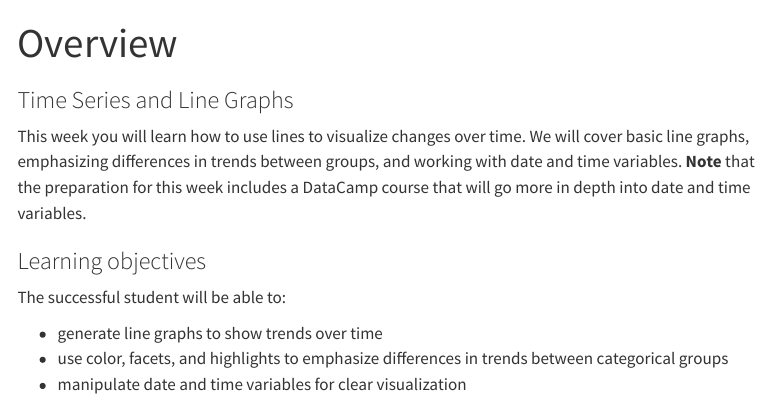
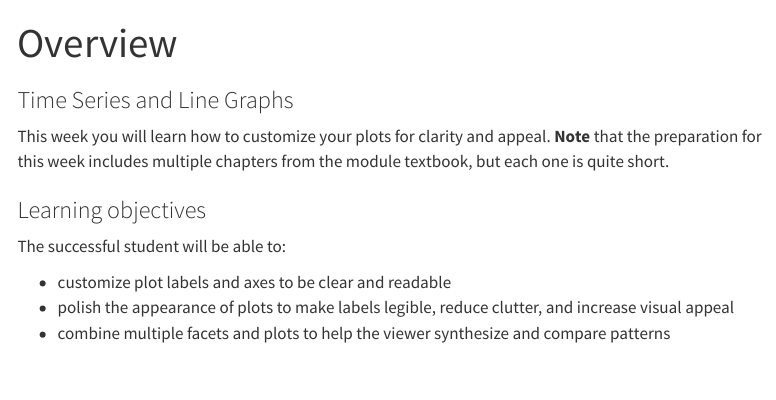
Before and after one commit to laylaunger/york-data-vis-r-course, a Quarto document (data-vis/week-7/overview7.qmd): the page in a window 1100 px wide, from its top. Rendered offline with R 4.5, knitr and Pandoc in place of Quarto, with nearby package versions; menus at the side of the page are left out.

Commit message:
Updated overviews

```diff
--- a/data-vis/week-7/overview7.qmd
+++ b/data-vis/week-7/overview7.qmd
@@ -5,13 +5,13 @@ toc: true
 toc-location: right
 ---
 
-This week you will learn how to use lines to visualize changes over time. We will cover basic line graphs, emphasizing differences in trends between groups, and working with date and time variables. **Note** that the preparation for this week includes a DataCamp course that will go more in depth into date and time variables.
+This week you will learn how to customize your plots for clarity and appeal. **Note** that the preparation for this week includes multiple chapters from the module textbook, but each one is quite short.
 
 
 ### Learning objectives
 
 The successful student will be able to:
 
--   generate line graphs to show trends over time
--   use color, facets, and highlights to emphasize differences in trends between categorical groups
--   manipulate date and time variables for clear visualization
+-   customize plot labels and axes to be clear and readable
+-   polish the appearance of plots to make labels legible, reduce clutter, and increase visual appeal
+-   combine multiple facets and plots to help the viewer synthesize and compare patterns
```
Also changed, not shown: data-vis/data-vis.qmd (+4 -0 lines).
